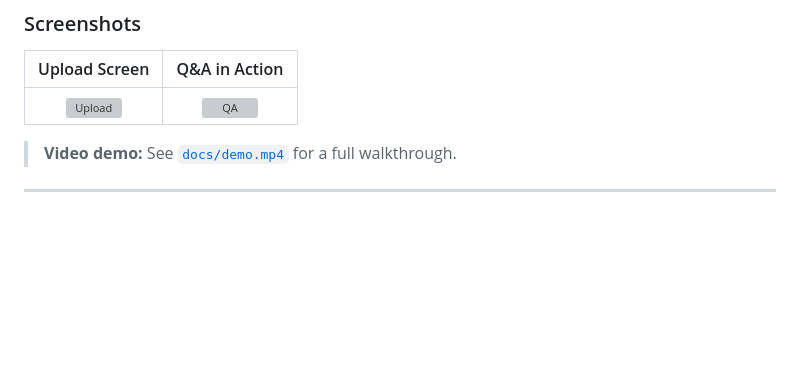
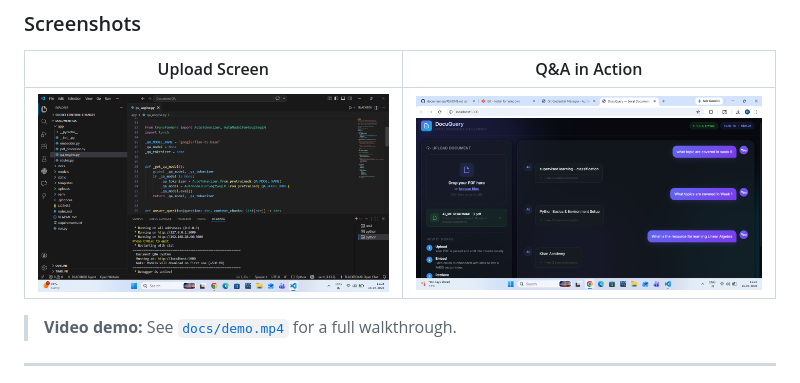
Before and after one commit to ritikakesarwani/document-qa, a Markdown page: README.md, the part around the change. Rendered like a GitHub page; blank space fills up the shorter version; grey boxes are pictures that could not be loaded.

Commit message:
Fixed image paths

```diff
--- a/README.md
+++ b/README.md
@@ -48,7 +48,7 @@ DocuQuery is a **fully local** Retrieval-Augmented Generation (RAG) system. Uplo
 
 | Upload Screen | Q&A in Action |
 |:---:|:---:|
-| ![Upload](docs/screenshot_upload.png) | ![QA](docs/screenshot_qa.png) |
+| ![Terminal](images/terminal.png)| ![Output](images/output.png)|
 
 > **Video demo:** See [`docs/demo.mp4`](docs/demo.mp4) for a full walkthrough.
 
```
